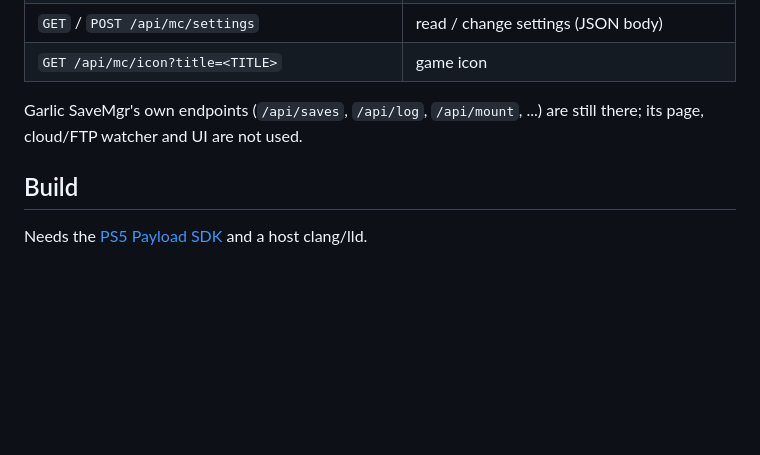
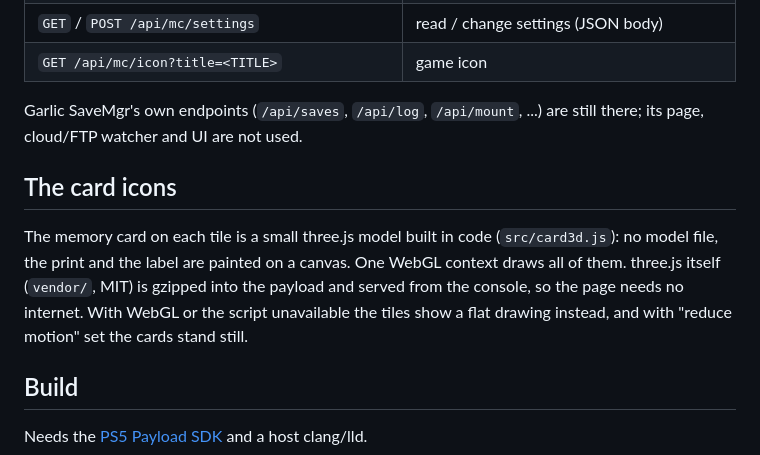
Before and after one commit to heydemoura/ps5-memcard, a Markdown page: README.md, the part around one of its changes. Drawn GitHub-style; blank space fills up the shorter version.

```diff
--- a/README.md
+++ b/README.md
@@ -98,6 +98,15 @@ Everything the page does, on port 8083:
 Garlic SaveMgr's own endpoints (`/api/saves`, `/api/log`, `/api/mount`, ...) are
 still there; its page, cloud/FTP watcher and UI are not used.
 
+## The card icons
+
+The memory card on each tile is a small three.js model built in code
+(`src/card3d.js`): no model file, the print and the label are painted on a canvas.
+One WebGL context draws all of them. three.js itself (`vendor/`, MIT) is gzipped
+into the payload and served from the console, so the page needs no internet. With
+WebGL or the script unavailable the tiles show a flat drawing instead, and with
+"reduce motion" set the cards stand still.
+
 ## Build
 
 Needs the [PS5 Payload SDK](https://github.com/ps5-payload-dev/sdk) and a host
```
Also changed, not shown: other parts of README.md (+6 -5 lines), docs/screenshot.png, 8 other files.
